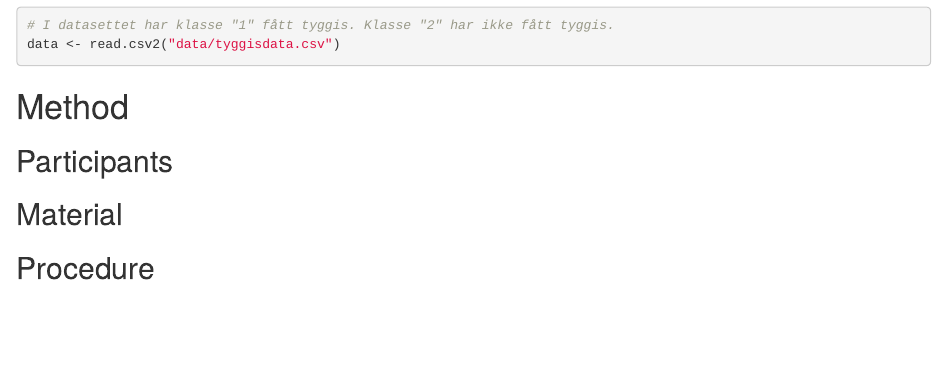
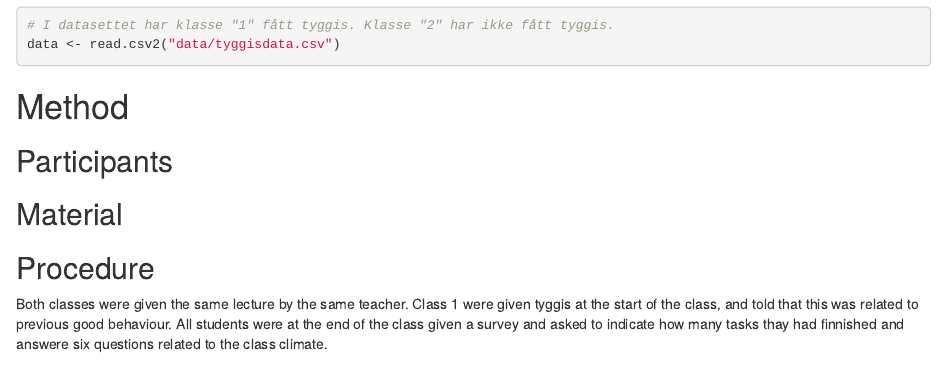
Before and after one commit to astridlenvik/tyggispaper, an R Markdown document (tyggispaper.Rmd): the page in a window 1100 px wide, from 740 px down. Rendered offline with R 4.5, knitr and Pandoc, with nearby package versions; some code elsewhere in the file could not run offline.

Commit message:
ny prosedyre

```diff
--- a/tyggispaper.Rmd
+++ b/tyggispaper.Rmd
@@ -91,7 +91,9 @@ data <- read.csv2("data/tyggisdata.csv")
 ## Material
 
 ## Procedure
-
+Both classes were given the same lecture by the same teacher.
+Class 1 were given tyggis at the start of the class, and told that this was related to previous good behaviour.
+All students were at the end of the class given a survey and asked to indicate how many tasks thay had finnished and answere six questions related to the class climate.
 
 <!-- ...til hit. -->
 ## Data analysis
```
